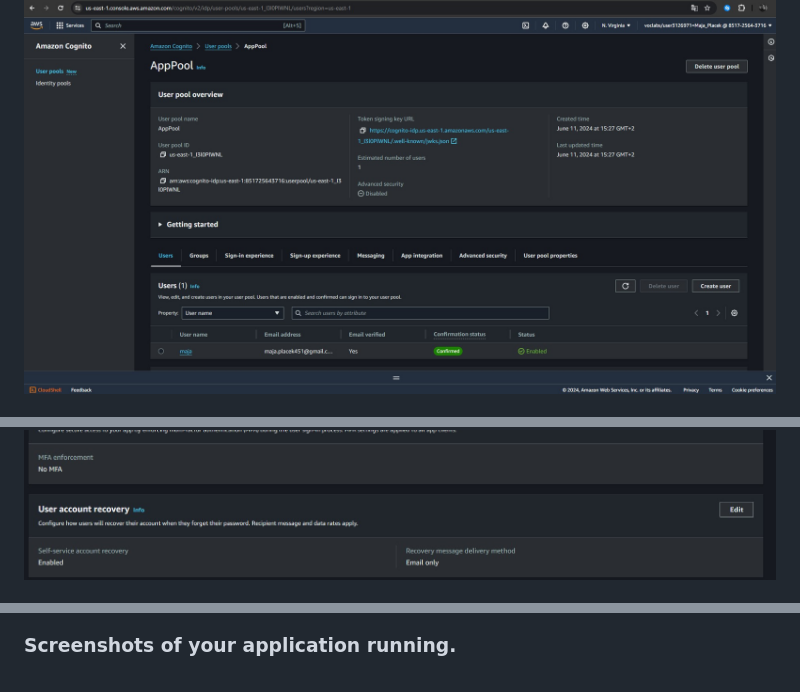
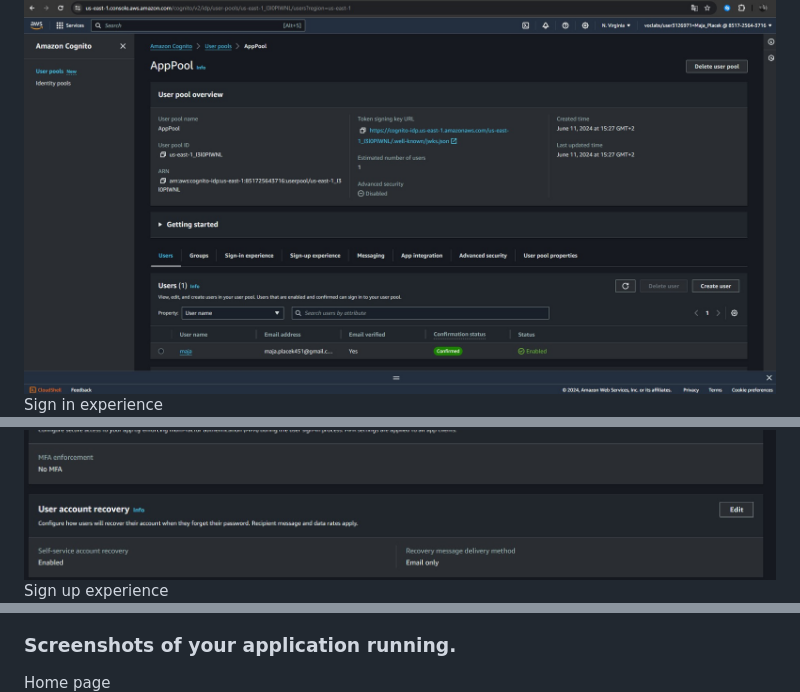
Before and after one commit to pwr-cloudprogramming/a10-mplacek22, a Markdown page: README.md, 3 parts joined by grey strips. GitHub-like rendering.

```diff
--- a/README.md
+++ b/README.md
@@ -85,3 +86,5 @@ This architecture leverages AWS Cognito to manage user authentication and author
 ![AppPool](img/app_pool.jpg)
+Sign in experience
 ![Sign in experience](img/sign_in_experience.jpg)
+Sign up experience
 ![Sign up experience](img/sign_up_experience.jpg)
@@ -89,5 +94,5 @@ This architecture leverages AWS Cognito to manage user authentication and author
 ![Public Client details](img/public_client_detail.jpg)
 
 ### Screenshots of your application running.
-
+Home page
 ![Home page](img/img01.jpg)
```
Also changed, not shown: other parts of README.md (+6 -0 lines).
